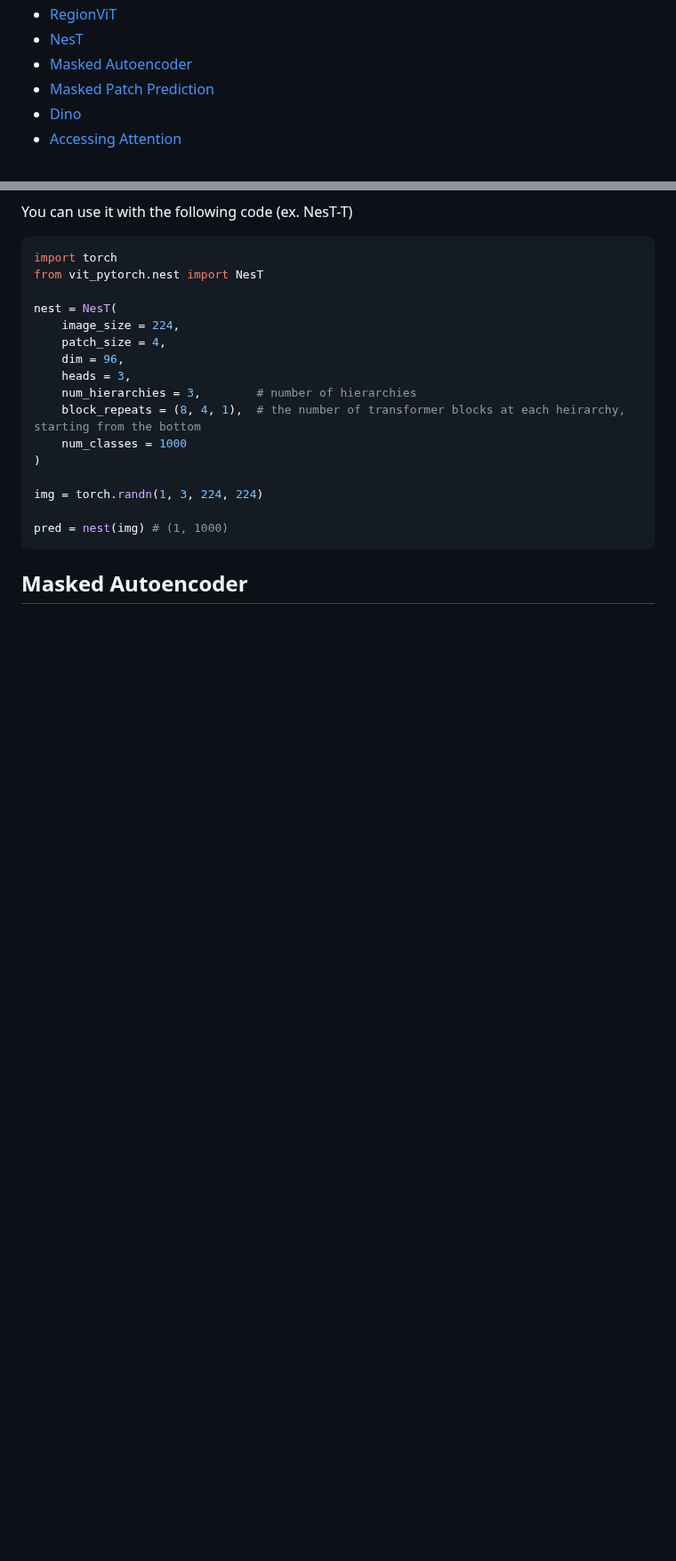
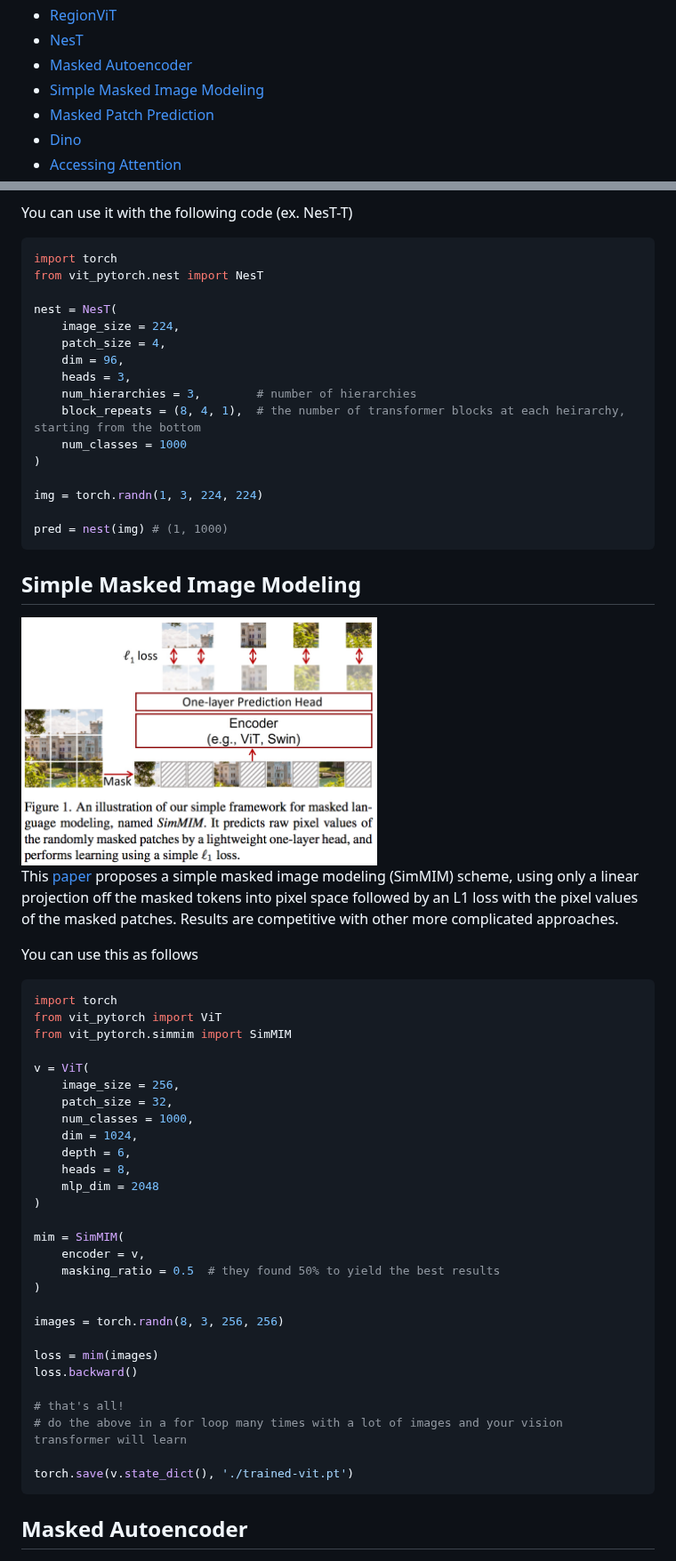
Before and after one commit to lucidrains/vit-pytorch, a Markdown page: README.md, 2 parts joined by grey strips. Shown at 89% size. Rendered like a GitHub page; pictures changed too: images/simmim.png (added); blank space fills up the shorter version.

````diff
--- a/README.md
+++ b/README.md
@@ -19,6 +19,7 @@
 - [RegionViT](#regionvit)
 - [NesT](#nest)
 - [Masked Autoencoder](#masked-autoencoder)
+- [Simple Masked Image Modeling](#simple-masked-image-modeling)
 - [Masked Patch Prediction](#masked-patch-prediction)
 - [Dino](#dino)
 - [Accessing Attention](#accessing-attention)
@@ -518,6 +519,46 @@ img = torch.randn(1, 3, 224, 224)
 
 pred = nest(img) # (1, 1000)
 ```
+
+## Simple Masked Image Modeling
+
+<img src="./images/simmim.png" width="400px"/>
+
+This <a href="https://arxiv.org/abs/2111.09886">paper</a> proposes a simple masked image modeling (SimMIM) scheme, using only a linear projection off the masked tokens into pixel space followed by an L1 loss with the pixel values of the masked patches. Results are competitive with other more complicated approaches.
+
+You can use this as follows
+
+```python
+import torch
+from vit_pytorch import ViT
+from vit_pytorch.simmim import SimMIM
+
+v = ViT(
+    image_size = 256,
+    patch_size = 32,
+    num_classes = 1000,
+    dim = 1024,
+    depth = 6,
+    heads = 8,
+    mlp_dim = 2048
+)
+
+mim = SimMIM(
+    encoder = v,
+    masking_ratio = 0.5  # they found 50% to yield the best results
+)
+
+images = torch.randn(8, 3, 256, 256)
+
+loss = mim(images)
+loss.backward()
+
+# that's all!
+# do the above in a for loop many times with a lot of images and your vision transformer will learn
+
+torch.save(v.state_dict(), './trained-vit.pt')
+```
+
 
 ## Masked Autoencoder
 
````
Also changed, not shown: other parts of README.md (+11 -0 lines), 2 other files.
